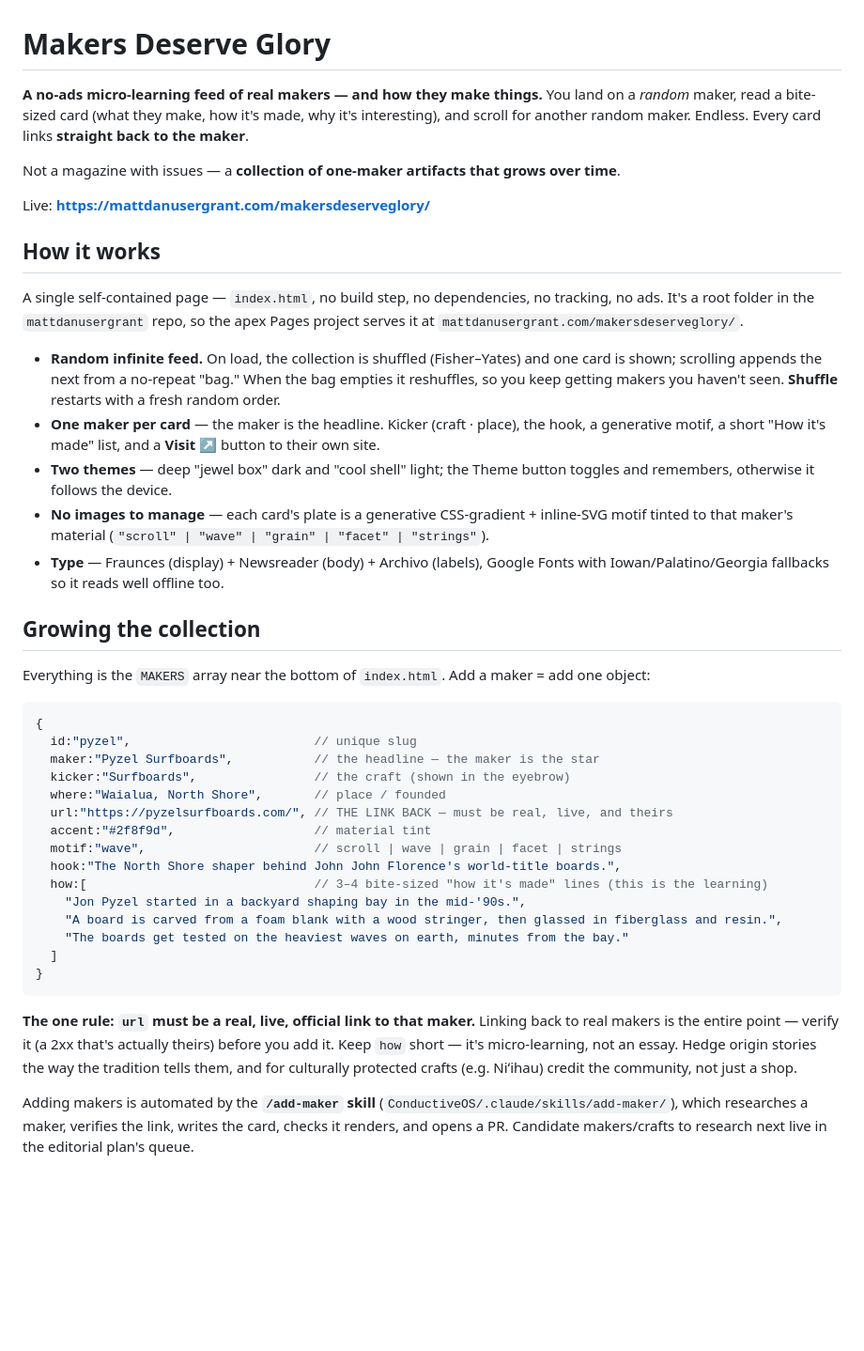
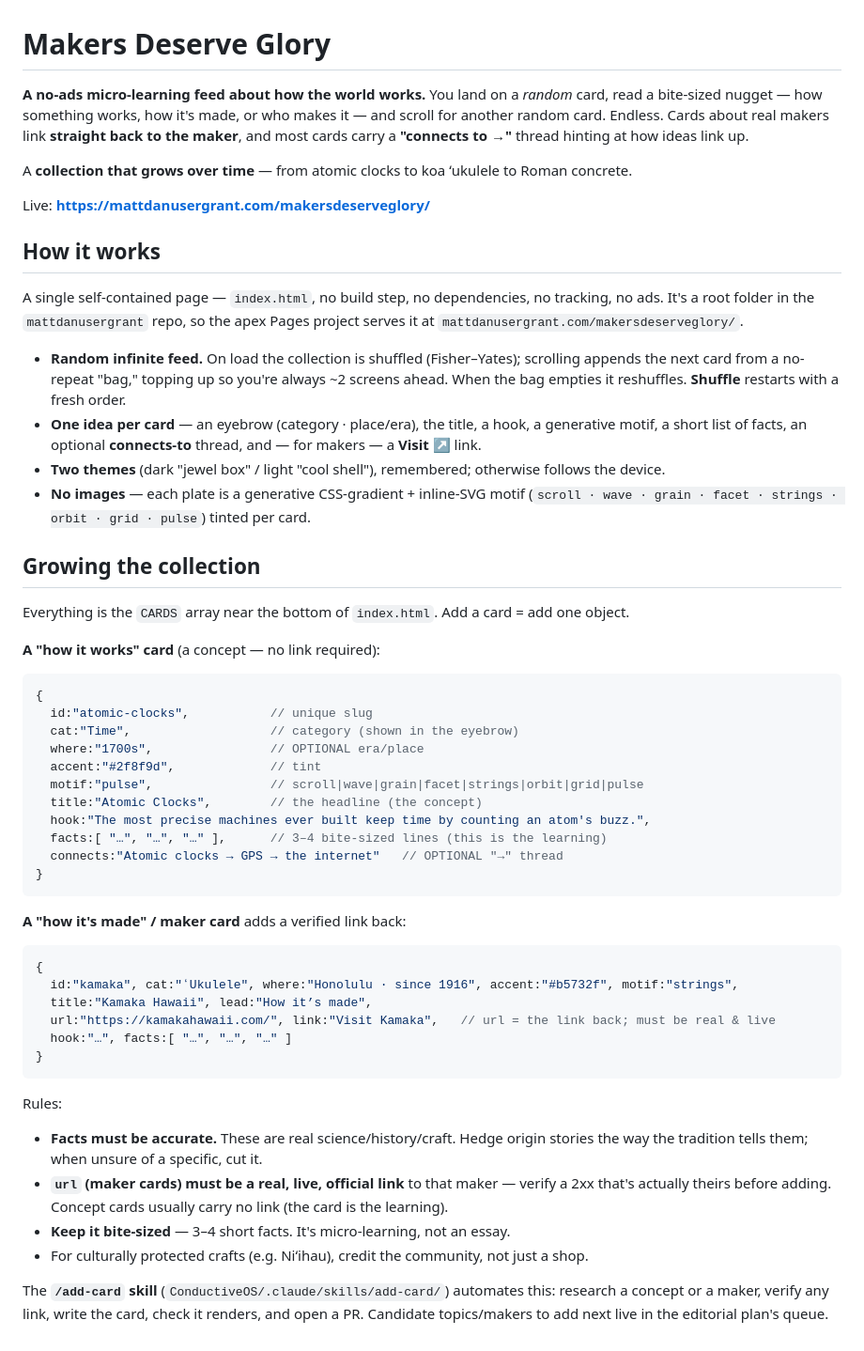
Before and after one commit to mattdanusergrant/mattdanusergrant, a Markdown page: makersdeserveglory/README.md, the part around the change. Shown at 94% size. Rendered like a GitHub page; blank space fills up the shorter version.

Commit message:
Docs: broaden README to the how-the-world-works card model

````diff
--- a/makersdeserveglory/README.md
+++ b/makersdeserveglory/README.md
@@ -1,10 +1,11 @@
 # Makers Deserve Glory
 
-**A no-ads micro-learning feed of real makers — and how they make things.** You land on a
-*random* maker, read a bite-sized card (what they make, how it's made, why it's interesting),
-and scroll for another random maker. Endless. Every card links **straight back to the maker**.
+**A no-ads micro-learning feed about how the world works.** You land on a *random* card, read a
+bite-sized nugget — how something works, how it's made, or who makes it — and scroll for another
+random card. Endless. Cards about real makers link **straight back to the maker**, and most cards
+carry a **"connects to →"** thread hinting at how ideas link up.
 
-Not a magazine with issues — a **collection of one-maker artifacts that grows over time**.
+A **collection that grows over time** — from atomic clocks to koa ʻukulele to Roman concrete.
 
 Live: **https://mattdanusergrant.com/makersdeserveglory/**
 
@@ -14,45 +15,52 @@ A single self-contained page — `index.html`, no build step, no dependencies, n
 ads. It's a root folder in the `mattdanusergrant` repo, so the apex Pages project serves it at
 `mattdanusergrant.com/makersdeserveglory/`.
 
-- **Random infinite feed.** On load, the collection is shuffled (Fisher–Yates) and one card is
-  shown; scrolling appends the next from a no-repeat "bag." When the bag empties it reshuffles,
-  so you keep getting makers you haven't seen. **Shuffle** restarts with a fresh random order.
-- **One maker per card** — the maker is the headline. Kicker (craft · place), the hook, a
-  generative motif, a short "How it's made" list, and a **Visit ↗** button to their own site.
-- **Two themes** — deep "jewel box" dark and "cool shell" light; the Theme button toggles and
-  remembers, otherwise it follows the device.
-- **No images to manage** — each card's plate is a generative CSS-gradient + inline-SVG motif
-  tinted to that maker's material (`"scroll" | "wave" | "grain" | "facet" | "strings"`).
-- **Type** — Fraunces (display) + Newsreader (body) + Archivo (labels), Google Fonts with
-  Iowan/Palatino/Georgia fallbacks so it reads well offline too.
+- **Random infinite feed.** On load the collection is shuffled (Fisher–Yates); scrolling appends
+  the next card from a no-repeat "bag," topping up so you're always ~2 screens ahead. When the bag
+  empties it reshuffles. **Shuffle** restarts with a fresh order.
+- **One idea per card** — an eyebrow (category · place/era), the title, a hook, a generative motif,
+  a short list of facts, an optional **connects-to** thread, and — for makers — a **Visit ↗** link.
+- **Two themes** (dark "jewel box" / light "cool shell"), remembered; otherwise follows the device.
+- **No images** — each plate is a generative CSS-gradient + inline-SVG motif
+  (`scroll · wave · grain · facet · strings · orbit · grid · pulse`) tinted per card.
 
 ## Growing the collection
 
-Everything is the `MAKERS` array near the bottom of `index.html`. Add a maker = add one object:
+Everything is the `CARDS` array near the bottom of `index.html`. Add a card = add one object.
 
+**A "how it works" card** (a concept — no link required):
 ```js
 {
-  id:"pyzel",                         // unique slug
-  maker:"Pyzel Surfboards",           // the headline — the maker is the star
-  kicker:"Surfboards",                // the craft (shown in the eyebrow)
-  where:"Waialua, North Shore",       // place / founded
-  url:"https://pyzelsurfboards.com/", // THE LINK BACK — must be real, live, and theirs
-  accent:"#2f8f9d",                   // material tint
-  motif:"wave",                       // scroll | wave | grain | facet | strings
-  hook:"The North Shore shaper behind John John Florence's world-title boards.",
-  how:[                               // 3–4 bite-sized "how it's made" lines (this is the learning)
-    "Jon Pyzel started in a backyard shaping bay in the mid-'90s.",
-    "A board is carved from a foam blank with a wood stringer, then glassed in fiberglass and resin.",
-    "The boards get tested on the heaviest waves on earth, minutes from the bay."
-  ]
+  id:"atomic-clocks",           // unique slug
+  cat:"Time",                   // category (shown in the eyebrow)
+  where:"1700s",                // OPTIONAL era/place
+  accent:"#2f8f9d",             // tint
+  motif:"pulse",                // scroll|wave|grain|facet|strings|orbit|grid|pulse
+  title:"Atomic Clocks",        // the headline (the concept)
+  hook:"The most precise machines ever built keep time by counting an atom's buzz.",
+  facts:[ "…", "…", "…" ],      // 3–4 bite-sized lines (this is the learning)
+  connects:"Atomic clocks → GPS → the internet"   // OPTIONAL "→" thread
 }
 ```
 
-**The one rule: `url` must be a real, live, official link to that maker.** Linking back to real
-makers is the entire point — verify it (a 2xx that's actually theirs) before you add it. Keep
-`how` short — it's micro-learning, not an essay. Hedge origin stories the way the tradition tells
-them, and for culturally protected crafts (e.g. Niʻihau) credit the community, not just a shop.
+**A "how it's made" / maker card** adds a verified link back:
+```js
+{
+  id:"kamaka", cat:"ʻUkulele", where:"Honolulu · since 1916", accent:"#b5732f", motif:"strings",
+  title:"Kamaka Hawaii", lead:"How it’s made",
+  url:"https://kamakahawaii.com/", link:"Visit Kamaka",   // url = the link back; must be real & live
+  hook:"…", facts:[ "…", "…", "…" ]
+}
+```
 
-Adding makers is automated by the **`/add-maker` skill** (`ConductiveOS/.claude/skills/add-maker/`),
-which researches a maker, verifies the link, writes the card, checks it renders, and opens a PR.
-Candidate makers/crafts to research next live in the editorial plan's queue.
+Rules:
+- **Facts must be accurate.** These are real science/history/craft. Hedge origin stories the way the
+  tradition tells them; when unsure of a specific, cut it.
+- **`url` (maker cards) must be a real, live, official link** to that maker — verify a 2xx that's
+  actually theirs before adding. Concept cards usually carry no link (the card is the learning).
+- **Keep it bite-sized** — 3–4 short facts. It's micro-learning, not an essay.
+- For culturally protected crafts (e.g. Niʻihau), credit the community, not just a shop.
+
+The **`/add-card` skill** (`ConductiveOS/.claude/skills/add-card/`) automates this: research a
+concept or a maker, verify any link, write the card, check it renders, and open a PR. Candidate
+topics/makers to add next live in the editorial plan's queue.
````
